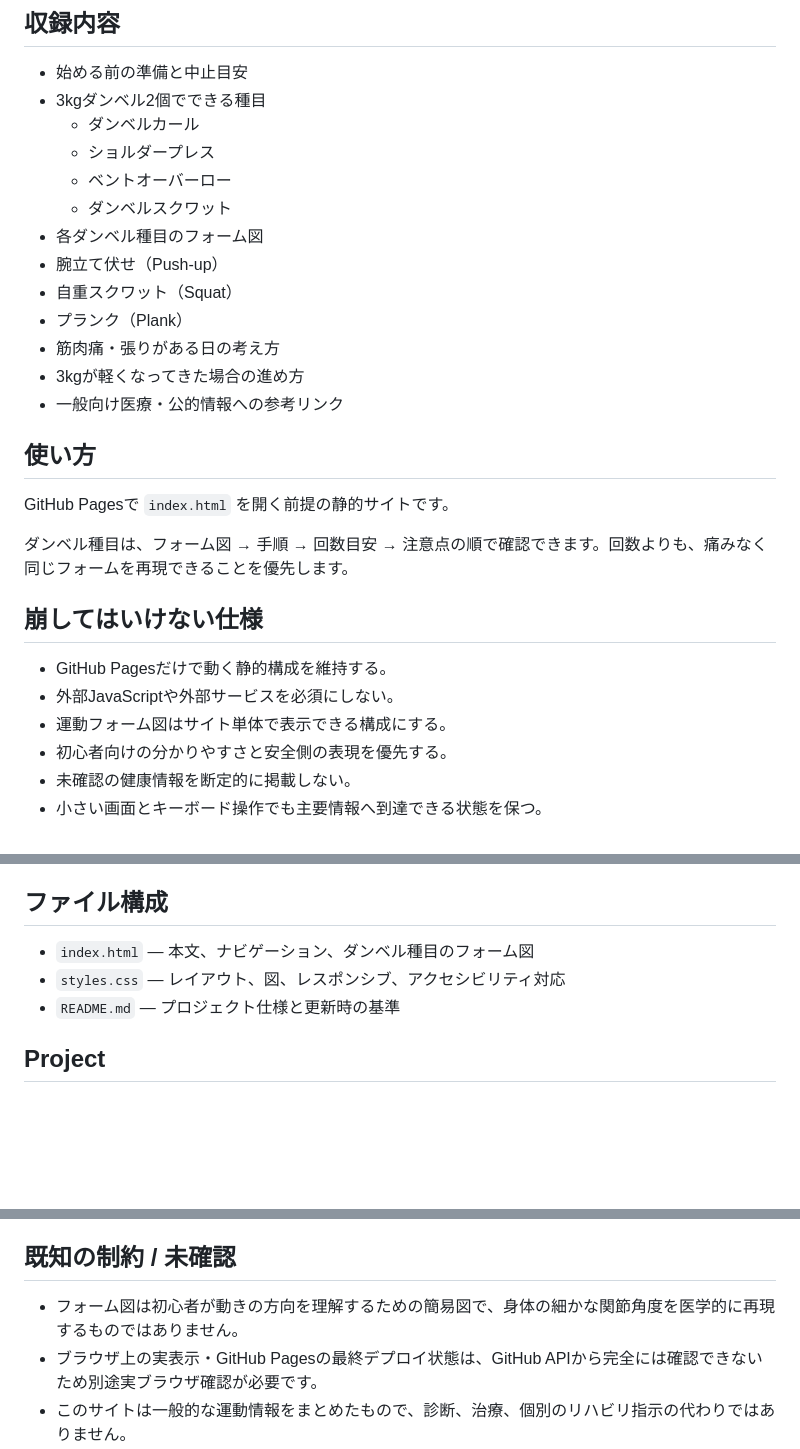
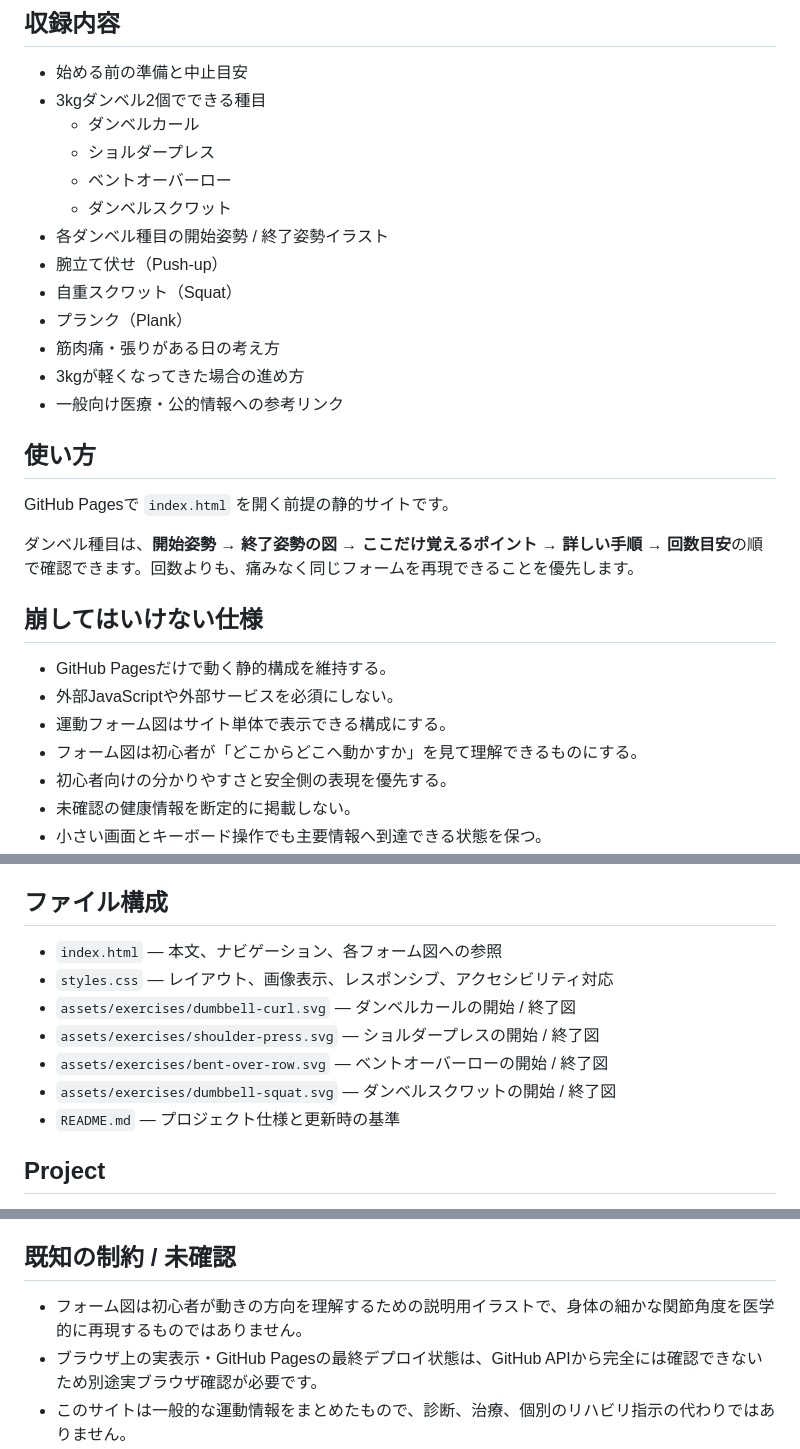
Before and after one commit to EliteMay/home-workout-guide, a Markdown page: README.md, 3 parts joined by grey strips. Rendered like a GitHub page; blank space fills up the shorter version.

Commit message:
docs: document exercise image assets

```diff
--- a/README.md
+++ b/README.md
@@ -10,7 +10,7 @@
   - ショルダープレス
   - ベントオーバーロー
   - ダンベルスクワット
-- 各ダンベル種目のフォーム図
+- 各ダンベル種目の開始姿勢 / 終了姿勢イラスト
 - 腕立て伏せ（Push-up）
 - 自重スクワット（Squat）
 - プランク（Plank）
@@ -22,13 +22,14 @@
 
 GitHub Pagesで `index.html` を開く前提の静的サイトです。
 
-ダンベル種目は、フォーム図 → 手順 → 回数目安 → 注意点の順で確認できます。回数よりも、痛みなく同じフォームを再現できることを優先します。
+ダンベル種目は、**開始姿勢 → 終了姿勢の図 → ここだけ覚えるポイント → 詳しい手順 → 回数目安**の順で確認できます。回数よりも、痛みなく同じフォームを再現できることを優先します。
 
 ## 崩してはいけない仕様
 
 - GitHub Pagesだけで動く静的構成を維持する。
 - 外部JavaScriptや外部サービスを必須にしない。
 - 運動フォーム図はサイト単体で表示できる構成にする。
+- フォーム図は初心者が「どこからどこへ動かすか」を見て理解できるものにする。
 - 初心者向けの分かりやすさと安全側の表現を優先する。
 - 未確認の健康情報を断定的に掲載しない。
 - 小さい画面とキーボード操作でも主要情報へ到達できる状態を保つ。
@@ -46,8 +47,12 @@ GitHub Pagesで `index.html` を開く前提の静的サイトです。
 
 ## ファイル構成
 
-- `index.html` — 本文、ナビゲーション、ダンベル種目のフォーム図
-- `styles.css` — レイアウト、図、レスポンシブ、アクセシビリティ対応
+- `index.html` — 本文、ナビゲーション、各フォーム図への参照
+- `styles.css` — レイアウト、画像表示、レスポンシブ、アクセシビリティ対応
+- `assets/exercises/dumbbell-curl.svg` — ダンベルカールの開始 / 終了図
+- `assets/exercises/shoulder-press.svg` — ショルダープレスの開始 / 終了図
+- `assets/exercises/bent-over-row.svg` — ベントオーバーローの開始 / 終了図
+- `assets/exercises/dumbbell-squat.svg` — ダンベルスクワットの開始 / 終了図
 - `README.md` — プロジェクト仕様と更新時の基準
 
 ## Project
@@ -67,6 +72,6 @@ GitHub Pagesで `index.html` を開く前提の静的サイトです。
 
 ## 既知の制約 / 未確認
 
-- フォーム図は初心者が動きの方向を理解するための簡易図で、身体の細かな関節角度を医学的に再現するものではありません。
+- フォーム図は初心者が動きの方向を理解するための説明用イラストで、身体の細かな関節角度を医学的に再現するものではありません。
 - ブラウザ上の実表示・GitHub Pagesの最終デプロイ状態は、GitHub APIから完全には確認できないため別途実ブラウザ確認が必要です。
 - このサイトは一般的な運動情報をまとめたもので、診断、治療、個別のリハビリ指示の代わりではありません。
```
